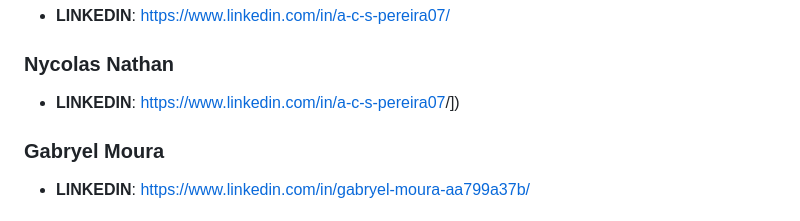
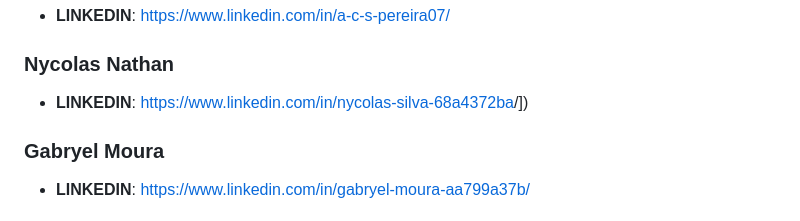
Before and after one commit to CassioSilva007/ADMplay, a Markdown page: README.md, the part around the change. Rendered like a GitHub page.

```diff
--- a/README.md
+++ b/README.md
@@ -92,6 +92,6 @@ Abaixo estão descritos os 7 jogos educativos disponíveis na plataforma, cada u
 ### Anthonio Cesar
 - **LINKEDIN**: [https://www.linkedin.com/in/a-c-s-pereira07/](https://www.linkedin.com/in/a-c-s-pereira07/)
 ### Nycolas Nathan
-- **LINKEDIN**: [https://www.linkedin.com/in/a-c-s-pereira07](https://www.linkedin.com/in/nycolas-silva-68a4372ba/)/])
+- **LINKEDIN**: [https://www.linkedin.com/in/nycolas-silva-68a4372ba](https://www.linkedin.com/in/nycolas-silva-68a4372ba/)/])
 ### Gabryel Moura
 - **LINKEDIN**: [https://www.linkedin.com/in/gabryel-moura-aa799a37b/](https://www.linkedin.com/in/gabryel-moura-aa799a37b/)
```
